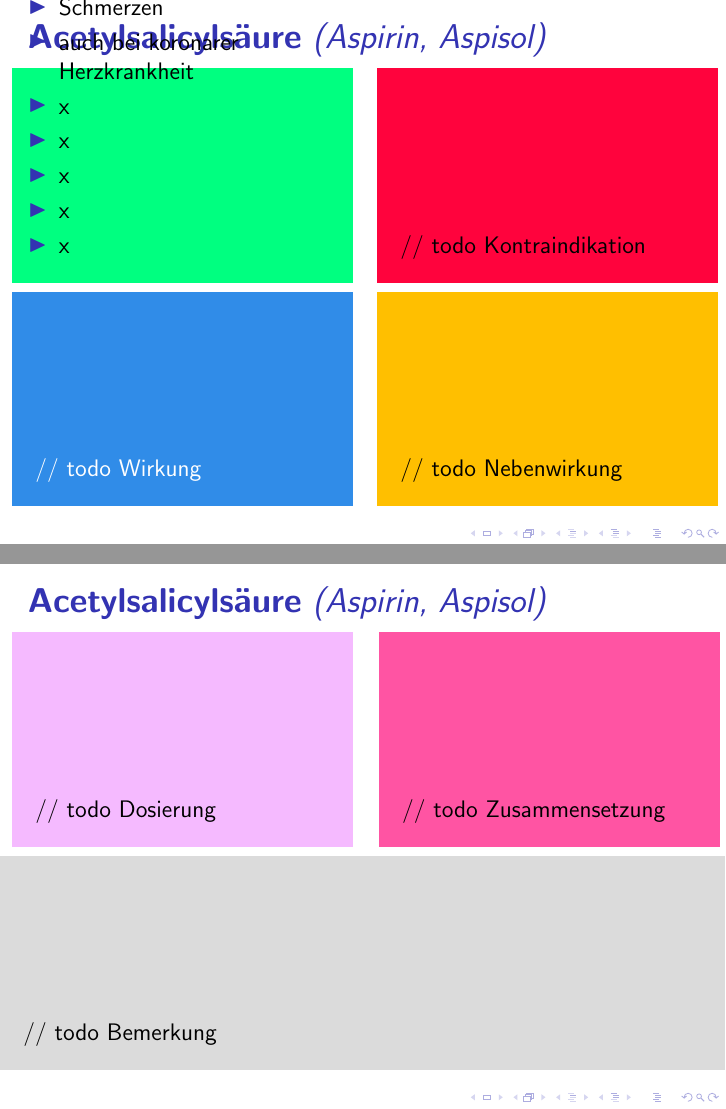
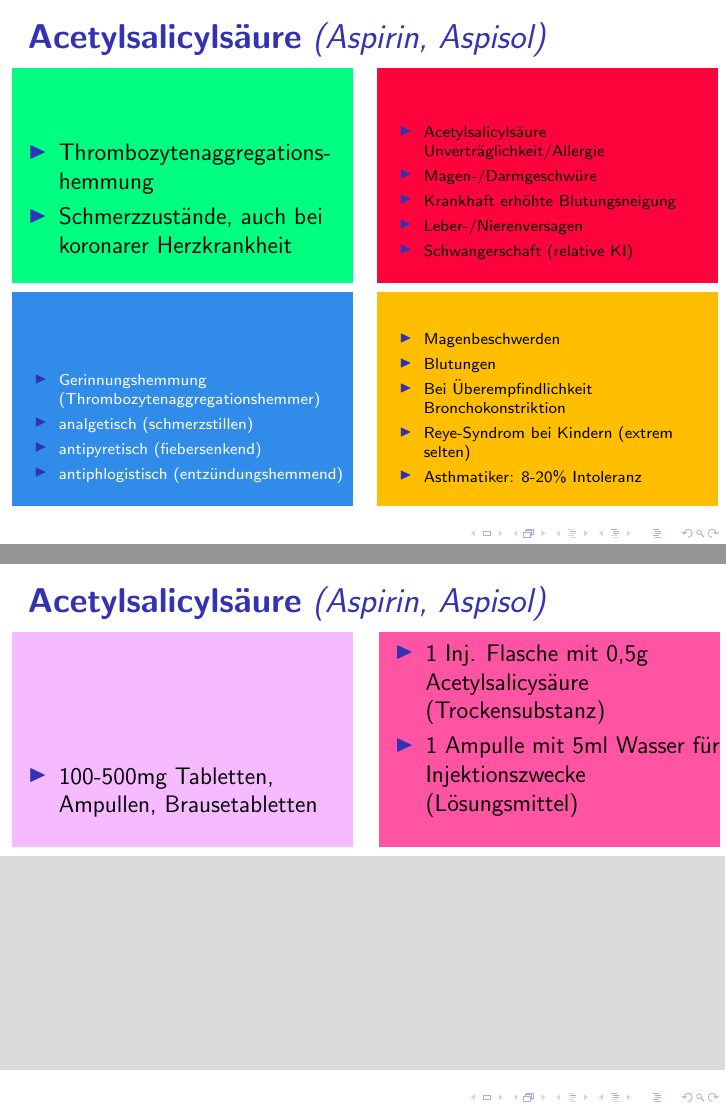
Before and after one commit to novarider/nka-drug-cards, LaTeX slides (main.tex): pages 4 and 5 of 71, joined at a grey line. Compiled offline with pdfLaTeX.

Commit message:
added aspirin content

```diff
--- a/main.tex
+++ b/main.tex
@@ -13,7 +13,7 @@
 % meta
 \title {NKA Lernkarten: Medikamente}
 \author {Patrick Rudigier}
-\date {November 2023}
+\date {\today}
 
 % content
 \begin{document}
@@ -94,23 +94,41 @@
     \begin{tabular}{c c}
         \begin{beamercolorbox}[wd=\boxwidth\textwidth,ht=\boxheight\textheight,sep=1em]{indikation}
             \begin{itemize}
-            \item Schmerzen
-            \item auch bei koronarer Herzkrankheit
-            \item x
-            \item x
-            \item x
-            \item x
-            \item x
+                \item Thrombozytenaggregations-hemmung
+                \item Schmerzzustände, auch bei koronarer Herzkrankheit
             \end{itemize}
         \end{beamercolorbox} &
         \begin{beamercolorbox}[wd=\boxwidth\textwidth,ht=\boxheight\textheight,sep=1em]{kontraindikation}
-        // todo Kontraindikation
+            % \tiny
+            % \footnotesize
+            \scriptsize
+            % \normalsize
+            \begin{itemize}
+                \item Acetylsalicylsäure Unverträglichkeit/Allergie
+                \item Magen-/Darmgeschwüre
+                \item Krankhaft erhöhte Blutungsneigung
+                \item Leber-/Nierenversagen
+                \item Schwangerschaft (relative KI)
+            \end{itemize}
         \end{beamercolorbox} \\
         \begin{beamercolorbox}[wd=\boxwidth\textwidth,ht=\boxheight\textheight,sep=1em]{wirkung}
-        // todo Wirkung
+            \scriptsize
+            \begin{itemize}
+                \item Gerinnungshemmung (Thrombozytenaggregationshemmer)
+                \item analgetisch (schmerzstillen)
+                \item antipyretisch (fiebersenkend)
+                \item antiphlogistisch (entzündungshemmend)
+            \end{itemize}
         \end{beamercolorbox} &
         \begin{beamercolorbox}[wd=\boxwidth\textwidth,ht=\boxheight\textheight,sep=1em]{nebenwirkung}
-        // todo Nebenwirkung
+            \scriptsize
+            \begin{itemize}
+                \item Magenbeschwerden
+                \item Blutungen
+                \item Bei Überempfindlichkeit Bronchokonstriktion
+                \item Reye-Syndrom bei Kindern (extrem selten)
+                \item Asthmatiker: 8-20\% Intoleranz
+            \end{itemize}
         \end{beamercolorbox} \\
     \end{tabular}
 \end{frame}
@@ -121,14 +139,18 @@
 }
     \begin{tabular}{c c}
         \begin{beamercolorbox}[wd=\boxwidth\textwidth,ht=\boxheight\textheight,sep=1em]{dosierung}
-        // todo Dosierung
+            \begin{itemize}
+                \item 100-500mg Tabletten, Ampullen, Brausetabletten
+            \end{itemize}
         \end{beamercolorbox} &
         \begin{beamercolorbox}[wd=\boxwidth\textwidth,ht=\boxheight\textheight,sep=1em]{zusammensetzung}
-        // todo Zusammensetzung
+            \begin{itemize}
+                \item 1 Inj. Flasche mit 0,5g Acetylsalicysäure (Trockensubstanz)
+                \item 1 Ampulle mit 5ml Wasser für Injektionszwecke (Lösungsmittel)
+            \end{itemize}
         \end{beamercolorbox} \\
         \multicolumn{2}{}{}
         \begin{beamercolorbox}[wd=\textwidth,ht=\boxheight\textheight,sep=1em]{bemerkung}
-        // todo Bemerkung
         \end{beamercolorbox} \\
     \end{tabular}
 \end{frame}
```
Lines whose indentation alone changed are shown as unchanged.
